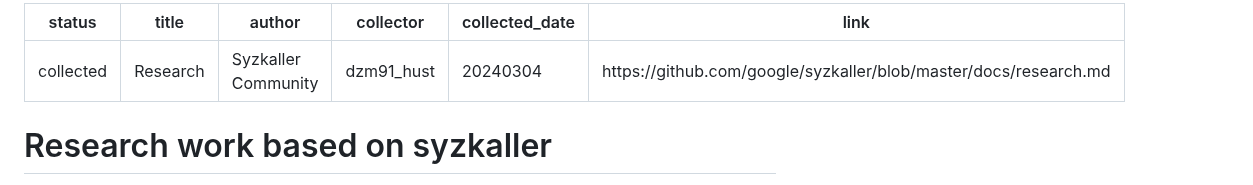
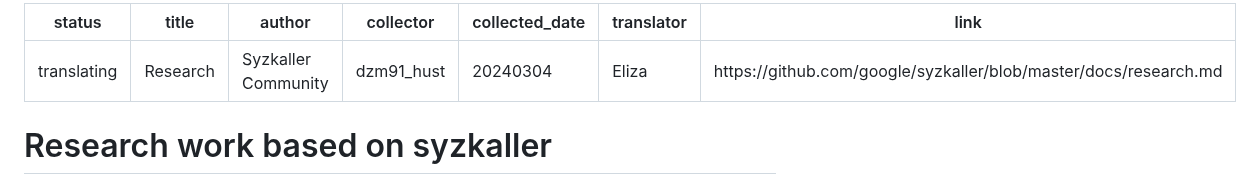
Before and after one commit to hust-open-atom-club/TranslateProject, a Markdown page: sources/syzkaller/research.md, the part around the change. GitHub-like rendering.

Commit message:
update sources/syzkaller/research.md.
Signed-off-by: Eliza <3117096215@qq.com>

```diff
--- a/sources/syzkaller/research.md
+++ b/sources/syzkaller/research.md
@@ -1,9 +1,10 @@
 ---
-status: collected
+status: translating
 title: "Research"
 author: Syzkaller Community
 collector: dzm91_hust
 collected_date: 20240304
+translator: Eliza
 link: https://github.com/google/syzkaller/blob/master/docs/research.md
 ---
 
```
